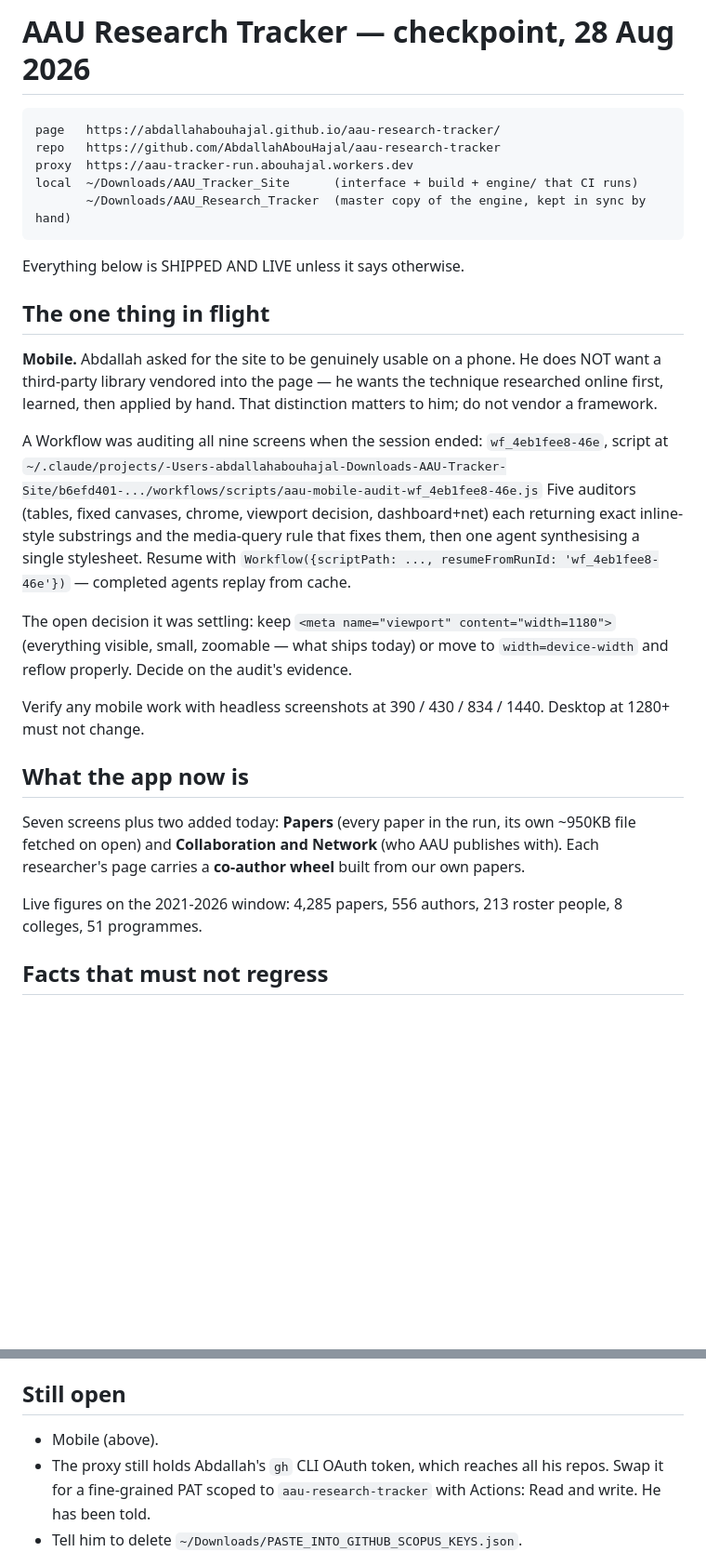
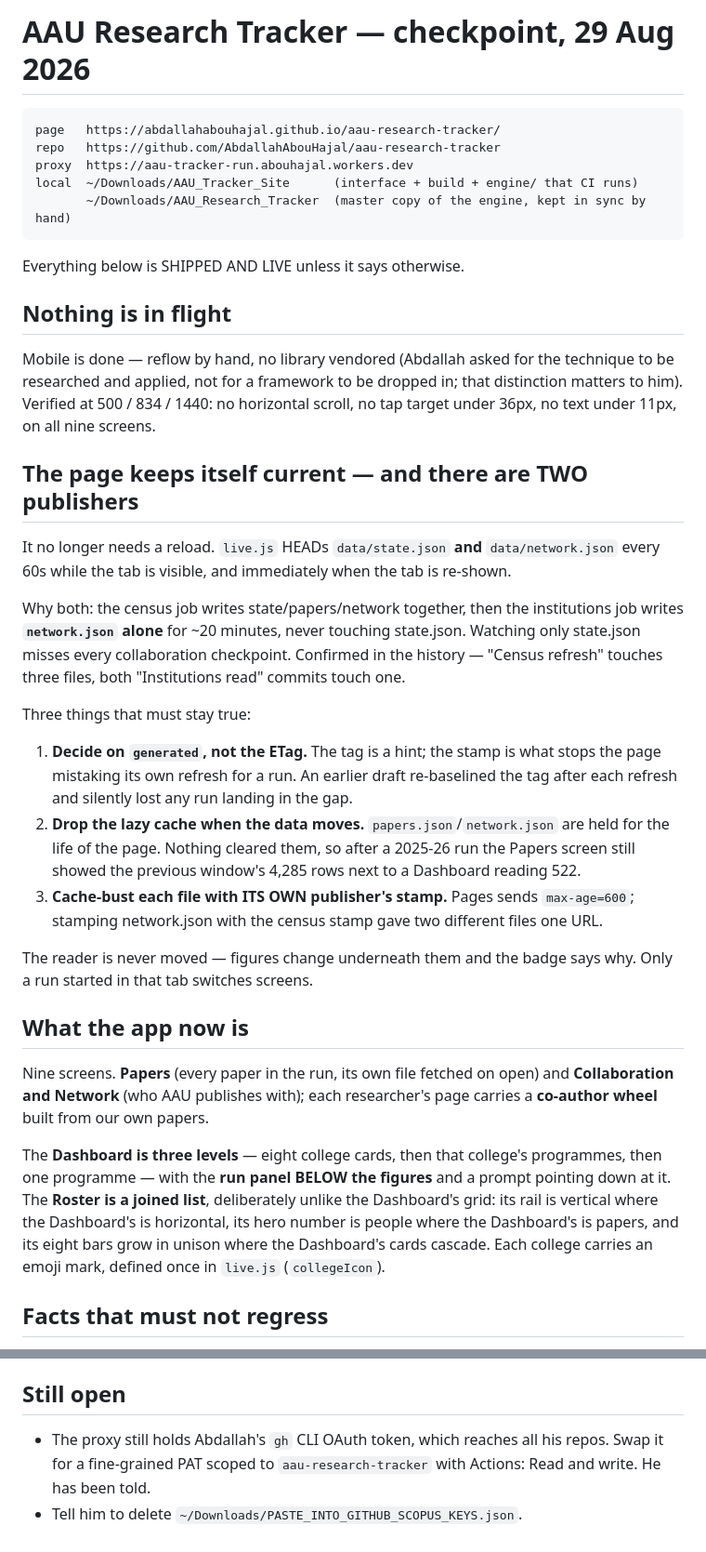
Before and after one commit to AbdallahAbouHajal/aau-research-tracker, a Markdown page: _CHECKPOINT.md, 2 parts joined by grey strips. Shown at 93% size. Rendered like a GitHub page; blank space fills up the shorter version.

Commit message:
Checkpoint: mobile closed, the page updates itself, two publishers
Rewrites the parts that describe a page that no longer exists. Mobile is
finished and is no longer "in flight". Adds the publishing contract that
makes the page live -- two files, two publishers, two clocks -- and the
three things that must stay true about it. Records the numbers that must
never be printed (`staff` double-counts to 83 for a college of 44) and the
three traps learned today: a second bare data attribute is discarded, a
repeated key in the flat VALS object silently wins, and `fill-mode: both`
freezes transform and kills every hover.

Co-Authored-By: Claude Opus 5 (1M context) <noreply@anthropic.com>

```diff
--- a/_CHECKPOINT.md
+++ b/_CHECKPOINT.md
@@ -1,4 +1,4 @@
-# AAU Research Tracker — checkpoint, 28 Aug 2026
+# AAU Research Tracker — checkpoint, 29 Aug 2026
 
     page   https://abdallahabouhajal.github.io/aau-research-tracker/
     repo   https://github.com/AbdallahAbouHajal/aau-research-tracker
@@ -8,38 +8,55 @@
 
 Everything below is SHIPPED AND LIVE unless it says otherwise.
 
-## The one thing in flight
+## Nothing is in flight
 
-**Mobile.** Abdallah asked for the site to be genuinely usable on a phone. He
-does NOT want a third-party library vendored into the page — he wants the
-technique researched online first, learned, then applied by hand. That
-distinction matters to him; do not vendor a framework.
+Mobile is done — reflow by hand, no library vendored (Abdallah asked for the
+technique to be researched and applied, not for a framework to be dropped in;
+that distinction matters to him). Verified at 500 / 834 / 1440: no horizontal
+scroll, no tap target under 36px, no text under 11px, on all nine screens.
 
-A Workflow was auditing all nine screens when the session ended:
-`wf_4eb1fee8-46e`, script at
-`~/.claude/projects/-Users-abdallahabouhajal-Downloads-AAU-Tracker-Site/b6efd401-.../workflows/scripts/aau-mobile-audit-wf_4eb1fee8-46e.js`
-Five auditors (tables, fixed canvases, chrome, viewport decision, dashboard+net)
-each returning exact inline-style substrings and the media-query rule that
-fixes them, then one agent synthesising a single stylesheet. Resume with
-`Workflow({scriptPath: ..., resumeFromRunId: 'wf_4eb1fee8-46e'})` — completed
-agents replay from cache.
+## The page keeps itself current — and there are TWO publishers
 
-The open decision it was settling: keep `<meta name="viewport" content="width=1180">`
-(everything visible, small, zoomable — what ships today) or move to
-`width=device-width` and reflow properly. Decide on the audit's evidence.
+It no longer needs a reload. `live.js` HEADs `data/state.json` **and**
+`data/network.json` every 60s while the tab is visible, and immediately when
+the tab is re-shown.
 
-Verify any mobile work with headless screenshots at 390 / 430 / 834 / 1440.
-Desktop at 1280+ must not change.
+Why both: the census job writes state/papers/network together, then the
+institutions job writes **`network.json` alone** for ~20 minutes, never
+touching state.json. Watching only state.json misses every collaboration
+checkpoint. Confirmed in the history — "Census refresh" touches three files,
+both "Institutions read" commits touch one.
+
+Three things that must stay true:
+
+1. **Decide on `generated`, not the ETag.** The tag is a hint; the stamp is
+   what stops the page mistaking its own refresh for a run. An earlier draft
+   re-baselined the tag after each refresh and silently lost any run landing
+   in the gap.
+2. **Drop the lazy cache when the data moves.** `papers.json`/`network.json`
+   are held for the life of the page. Nothing cleared them, so after a
+   2025-26 run the Papers screen still showed the previous window's 4,285
+   rows next to a Dashboard reading 522.
+3. **Cache-bust each file with ITS OWN publisher's stamp.** Pages sends
+   `max-age=600`; stamping network.json with the census stamp gave two
+   different files one URL.
+
+The reader is never moved — figures change underneath them and the badge says
+why. Only a run started in that tab switches screens.
 
 ## What the app now is
 
-Seven screens plus two added today: **Papers** (every paper in the run, its own
-~950KB file fetched on open) and **Collaboration and Network** (who AAU
-publishes with). Each researcher's page carries a **co-author wheel** built
-from our own papers.
+Nine screens. **Papers** (every paper in the run, its own file fetched on
+open) and **Collaboration and Network** (who AAU publishes with); each
+researcher's page carries a **co-author wheel** built from our own papers.
 
-Live figures on the 2021-2026 window: 4,285 papers, 556 authors, 213 roster
-people, 8 colleges, 51 programmes.
+The **Dashboard is three levels** — eight college cards, then that college's
+programmes, then one programme — with the **run panel BELOW the figures** and
+a prompt pointing down at it. The **Roster is a joined list**, deliberately
+unlike the Dashboard's grid: its rail is vertical where the Dashboard's is
+horizontal, its hero number is people where the Dashboard's is papers, and its
+eight bars grow in unison where the Dashboard's cards cascade. Each college
+carries an emoji mark, defined once in `live.js` (`collegeIcon`).
 
 ## Facts that must not regress
 
@@ -98,7 +142,6 @@ hand-off wrote `sid` where the reader wanted `scopus_id`.
 
 ## Still open
 
-- Mobile (above).
 - The proxy still holds Abdallah's `gh` CLI OAuth token, which reaches all his
   repos. Swap it for a fine-grained PAT scoped to `aau-research-tracker` with
   Actions: Read and write. He has been told.
```
Also changed, not shown: other parts of _CHECKPOINT.md (+27 -0 lines).
